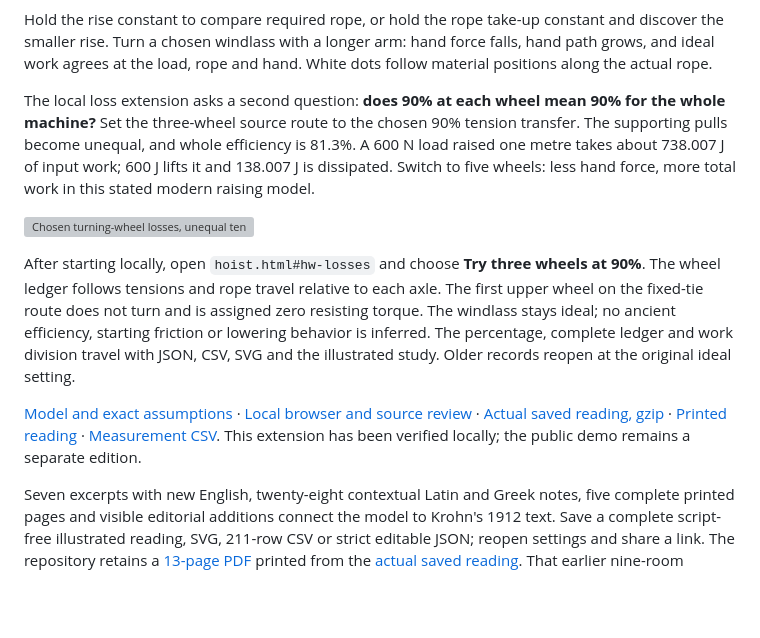
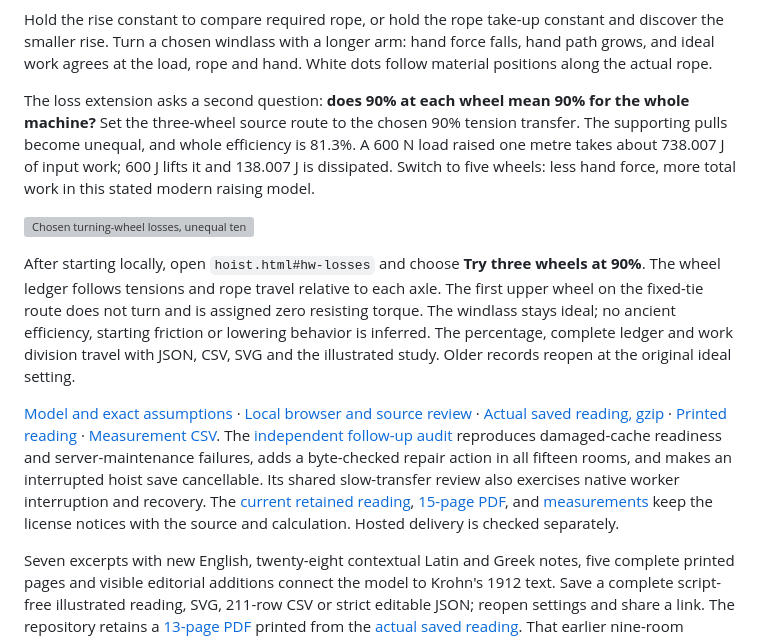
Before and after one commit to antonsoo/gonia, a Markdown page: README.md, the part around the change. Rendered like a GitHub page; blank space fills up the shorter version; grey boxes are pictures that could not be loaded.

Commit message:
docs: retain the independent hoist and offline failure audit

```diff
--- a/README.md
+++ b/README.md
@@ -319,7 +319,7 @@ constant and discover the smaller rise. Turn a chosen windlass with a longer
 arm: hand force falls, hand path grows, and ideal work agrees at the load,
 rope and hand. White dots follow material positions along the actual rope.
 
-The local loss extension asks a second question: **does 90% at each wheel mean
+The loss extension asks a second question: **does 90% at each wheel mean
 90% for the whole machine?** Set the three-wheel source route to the chosen 90%
 tension transfer. The supporting pulls become unequal, and whole efficiency is
 81.3%. A 600 N load raised one metre takes about 738.007 J of input work;
@@ -341,7 +341,14 @@ Older records reopen at the original ideal setting.
 [Actual saved reading, gzip](examples/hoist-loss/reading.html.gz) ·
 [Printed reading](examples/hoist-loss/reading.pdf) ·
 [Measurement CSV](examples/hoist-loss/measurements.csv).
-This extension has been verified locally; the public demo remains a separate edition.
+The [independent follow-up audit](docs/hoist-audit.md) reproduces damaged-cache
+readiness and server-maintenance failures, adds a byte-checked repair action in
+all fifteen rooms, and makes an interrupted hoist save cancellable. Its shared
+slow-transfer review also exercises native worker interruption and recovery.
+The [current retained reading](examples/hoist-audit/reading.html.gz),
+[15-page PDF](examples/hoist-audit/reading.pdf), and
+[measurements](examples/hoist-audit/measurements.csv) keep the license notices
+with the source and calculation. Hosted delivery is checked separately.
 
 Seven excerpts with new English, twenty-eight contextual Latin and Greek notes,
 five complete printed pages and visible editorial additions connect the model
```
Also changed, not shown: CHANGELOG.md (+12 -0 lines), docs/hoist-audit.md (added, +179 -0 lines), docs/hoist-loss-review.md (+3 -0 lines), docs/assets/hoist-audit-footer-phone.png (added), 15 other files.
